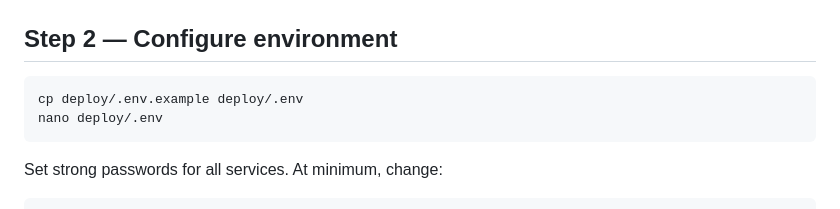
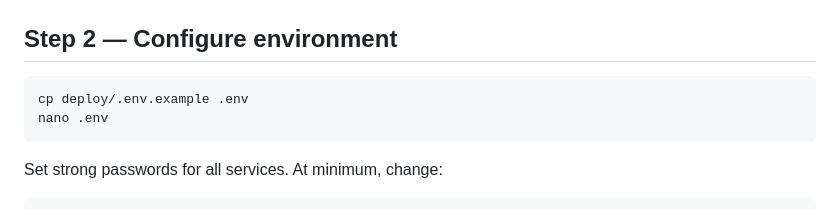
Before and after one commit to crls-cyber/e-pttb-msi-4-27-cs-d-2526, a Markdown page: docs/QUICKSTART.md, the part around the change. Rendered like a GitHub page.

Commit message:
docs: fix QUICKSTART — .env at root (not deploy/.env)

````diff
--- a/docs/QUICKSTART.md
+++ b/docs/QUICKSTART.md
@@ -28,8 +28,8 @@ cd e-pttb-msi-4-27-cs-d-2526
 ## Step 2 — Configure environment
 
 ```bash
-cp deploy/.env.example deploy/.env
-nano deploy/.env
+cp deploy/.env.example .env
+nano .env
 ```
 
 Set strong passwords for all services. At minimum, change:
````
